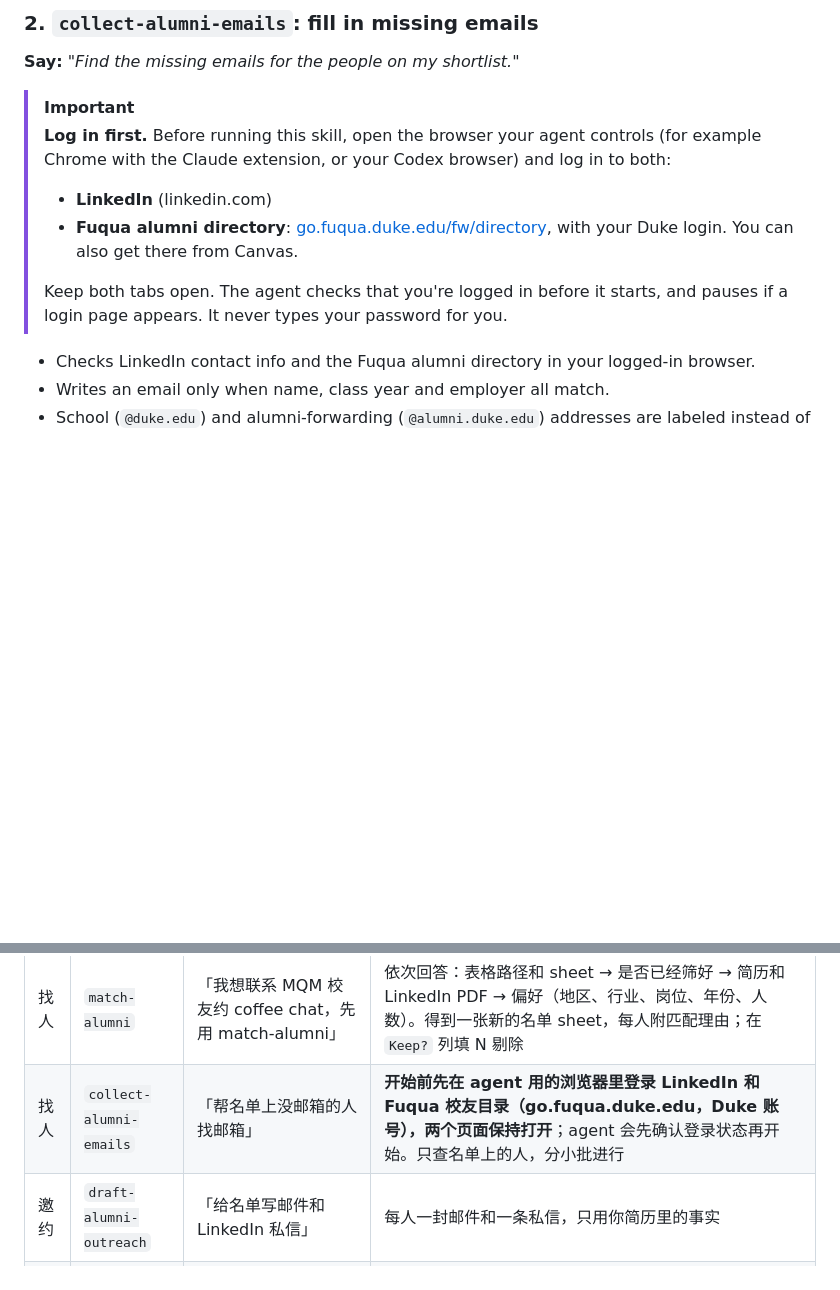
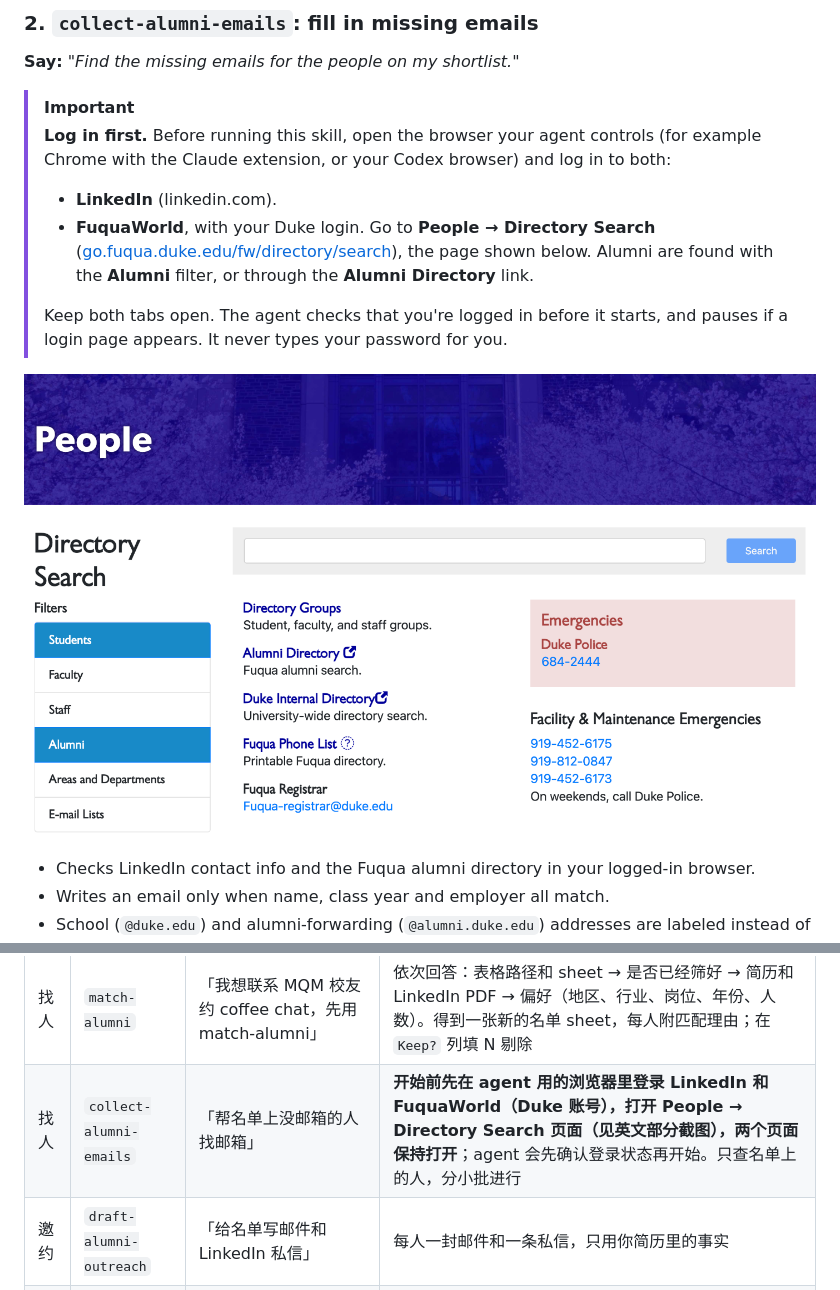
Before and after one commit to KimJerry114514/mqm-alumni-outreach-skills, a Markdown page: README.md, 2 parts joined by grey strips. Drawn GitHub-style; pictures changed too: docs/images/fuqua-directory-search.png (added); blank space fills up the shorter version.

Commit message:
README: show the FuquaWorld Directory Search page in the login step
Screenshot (no personal info, empty search box) of People → Directory
Search, with the Alumni filter and Alumni Directory link, under the
"Log in first" callout. Chinese table updated to match.

Co-Authored-By: Claude Opus 5.5 <noreply@anthropic.com>

```diff
--- a/README.md
+++ b/README.md
@@ -200,10 +200,12 @@ The agent asks, one step at a time:
 
 > [!IMPORTANT]
 > **Log in first.** Before running this skill, open the browser your agent controls (for example Chrome with the Claude extension, or your Codex browser) and log in to both:
-> - **LinkedIn** (linkedin.com)
-> - **Fuqua alumni directory**: [go.fuqua.duke.edu/fw/directory](https://go.fuqua.duke.edu/fw/directory/search), with your Duke login. You can also get there from Canvas.
+> - **LinkedIn** (linkedin.com).
+> - **FuquaWorld**, with your Duke login. Go to **People → Directory Search** ([go.fuqua.duke.edu/fw/directory/search](https://go.fuqua.duke.edu/fw/directory/search)), the page shown below. Alumni are found with the **Alumni** filter, or through the **Alumni Directory** link.
 >
 > Keep both tabs open. The agent checks that you're logged in before it starts, and pauses if a login page appears. It never types your password for you.
+
+![FuquaWorld People → Directory Search page, with the search box, the Students and Alumni filters on the left, and the Alumni Directory link](docs/images/fuqua-directory-search.png)
 
 - Checks LinkedIn contact info and the Fuqua alumni directory in your logged-in browser.
 - Writes an email only when name, class year and employer all match.
@@ -390,7 +392,7 @@ CMC 整理的校友 Excel 里已有学长学姐的 **LinkedIn 链接**和基本
 | 阶段 | Skill | 对 agent 说 | 得到 |
 | --- | --- | --- | --- |
 | 找人 | `match-alumni` | 「我想联系 MQM 校友约 coffee chat，先用 match-alumni」 | 依次回答：表格路径和 sheet → 是否已经筛好 → 简历和 LinkedIn PDF → 偏好（地区、行业、岗位、年份、人数）。得到一张新的名单 sheet，每人附匹配理由；在 `Keep?` 列填 N 剔除 |
-| 找人 | `collect-alumni-emails` | 「帮名单上没邮箱的人找邮箱」 | **开始前先在 agent 用的浏览器里登录 LinkedIn 和 Fuqua 校友目录（go.fuqua.duke.edu，Duke 账号），两个页面保持打开**；agent 会先确认登录状态再开始。只查名单上的人，分小批进行 |
+| 找人 | `collect-alumni-emails` | 「帮名单上没邮箱的人找邮箱」 | **开始前先在 agent 用的浏览器里登录 LinkedIn 和 FuquaWorld（Duke 账号），打开 People → Directory Search 页面（见英文部分截图），两个页面保持打开**；agent 会先确认登录状态再开始。只查名单上的人，分小批进行 |
 | 邀约 | `draft-alumni-outreach` | 「给名单写邮件和 LinkedIn 私信」 | 每人一封邮件和一条私信，只用你简历里的事实 |
 | 邀约 | `send-alumni-outreach` | 「先发一封测试到我的邮箱」，确认后「全部发送」 | 先问要不要带 Outlook 签名：带签名就在 Outlook 网页逐封发（较慢）；不带就用连接器直接发（较快）。LinkedIn 私信自己手动发 |
 | 准备 | `prepare-coffee-chat` | 「帮我准备和某某的 coffee chat」，附对方 LinkedIn PDF 和你最想聊的 2–3 点 | Word 准备稿：为什么找这个人、公司背景、聊天主线、开场寒暄、40 秒自我介绍、标出 Top 4 的问题、不建议问的问题、收尾和会后清单。这是底稿，你改完它会在同一份上继续调整 |
```
